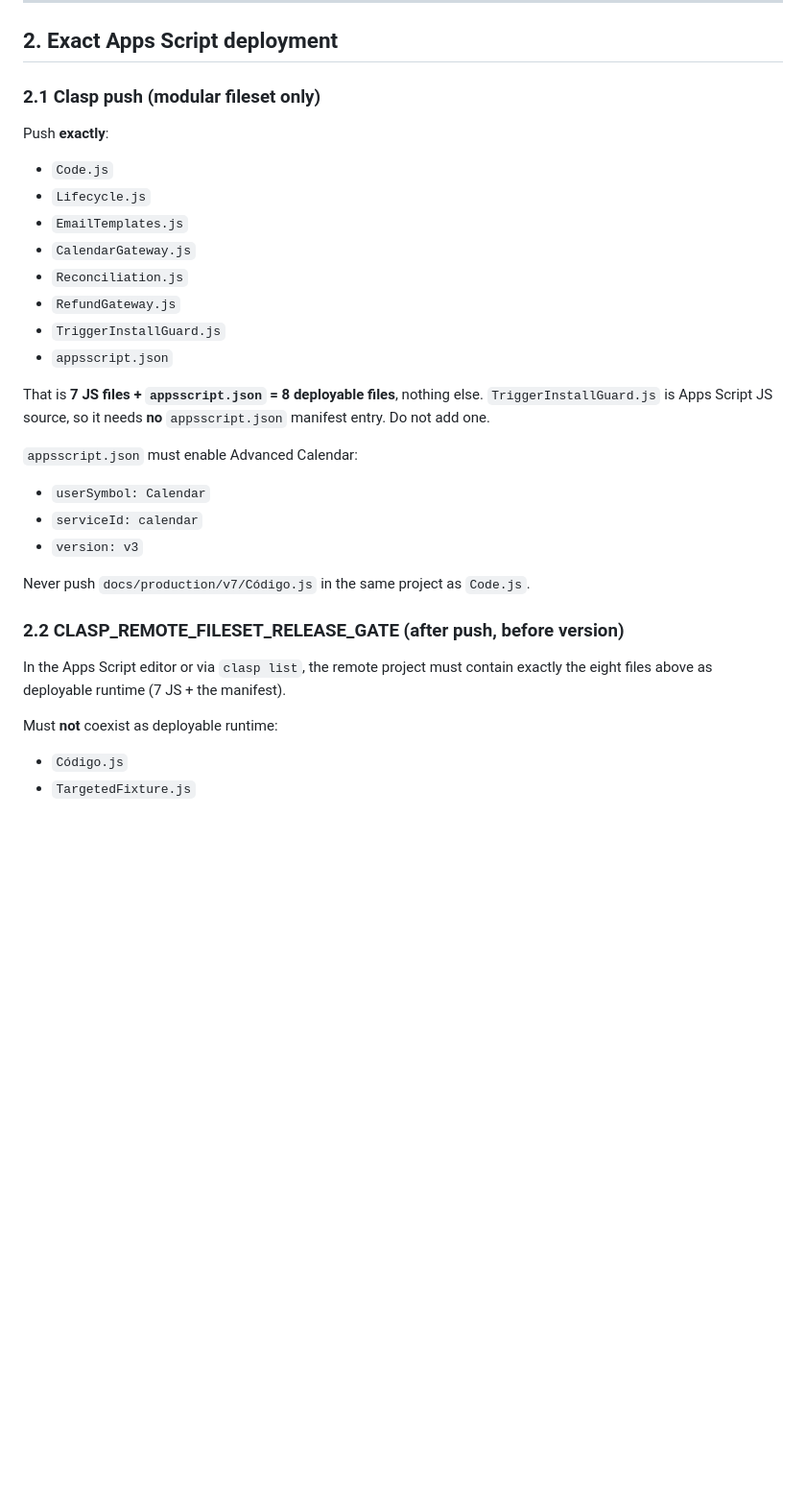
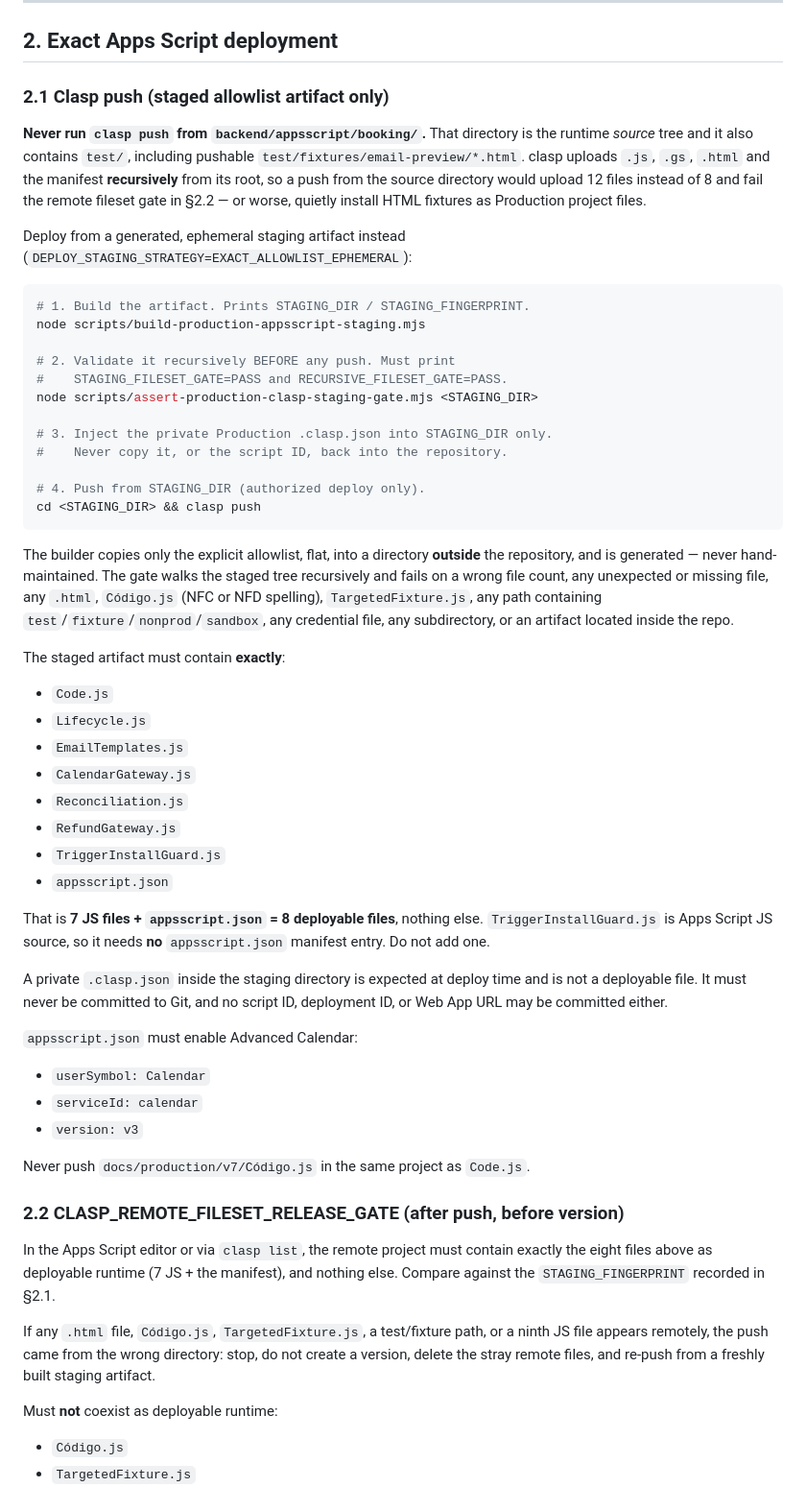
Before and after one commit to victlastra-glitch/franperinatal, a Markdown page: docs/production/PRODUCTION_RC_RUNBOOK.md, the part around one of its changes. Shown at 96% size. Drawn GitHub-style; blank space fills up the shorter version.

Commit message:
docs: require the staged allowlist artifact for clasp push
The runbook told the operator to push the modular fileset without saying from
where, and a push from backend/appsscript/booking/ would have uploaded 12
files instead of 8.

- §2.1 now forbids pushing from the runtime source directory and gives the
  exact staged flow: build, validate recursively, inject the private
  .clasp.json into the staging directory only, then push from there
  (DEPLOY_STAGING_STRATEGY=EXACT_ALLOWLIST_EPHEMERAL)
- states that a private .clasp.json is expected at deploy time and that no
  script ID, deployment ID, or Web App URL may be committed to Git
- deploy-order step 2 names the staged artifact and both scripts
- §2.2 compares the remote fileset against STAGING_FINGERPRINT and says what
  to do if a stray .html or ninth JS file appears remotely

All existing release invariants are unchanged.

Co-Authored-By: Claude Opus 5 (1M context) <noreply@anthropic.com>

````diff
--- a/docs/production/PRODUCTION_RC_RUNBOOK.md
+++ b/docs/production/PRODUCTION_RC_RUNBOOK.md
@@ -106,9 +107,41 @@ Pass this section when both Cloudflare names exist (or were just added) and Apps
 
 ## 2. Exact Apps Script deployment
 
-### 2.1 Clasp push (modular fileset only)
+### 2.1 Clasp push (staged allowlist artifact only)
 
-Push **exactly**:
+**Never run `clasp push` from `backend/appsscript/booking/`.** That directory
+is the runtime *source* tree and it also contains `test/`, including pushable
+`test/fixtures/email-preview/*.html`. clasp uploads `.js`, `.gs`, `.html` and
+the manifest **recursively** from its root, so a push from the source
+directory would upload 12 files instead of 8 and fail the remote fileset gate
+in §2.2 — or worse, quietly install HTML fixtures as Production project files.
+
+Deploy from a generated, ephemeral staging artifact instead
+(`DEPLOY_STAGING_STRATEGY=EXACT_ALLOWLIST_EPHEMERAL`):
+
+```sh
+# 1. Build the artifact. Prints STAGING_DIR / STAGING_FINGERPRINT.
+node scripts/build-production-appsscript-staging.mjs
+
+# 2. Validate it recursively BEFORE any push. Must print
+#    STAGING_FILESET_GATE=PASS and RECURSIVE_FILESET_GATE=PASS.
+node scripts/assert-production-clasp-staging-gate.mjs <STAGING_DIR>
+
+# 3. Inject the private Production .clasp.json into STAGING_DIR only.
+#    Never copy it, or the script ID, back into the repository.
+
+# 4. Push from STAGING_DIR (authorized deploy only).
+cd <STAGING_DIR> && clasp push
+```
+
+The builder copies only the explicit allowlist, flat, into a directory
+**outside** the repository, and is generated — never hand-maintained. The gate
+walks the staged tree recursively and fails on a wrong file count, any
+unexpected or missing file, any `.html`, `Código.js` (NFC or NFD spelling),
+`TargetedFixture.js`, any path containing `test`/`fixture`/`nonprod`/`sandbox`,
+any credential file, any subdirectory, or an artifact located inside the repo.
+
+The staged artifact must contain **exactly**:
 
 - `Code.js`
 - `Lifecycle.js`
@@ -123,6 +156,10 @@ That is **7 JS files + `appsscript.json` = 8 deployable files**, nothing else.
 `TriggerInstallGuard.js` is Apps Script JS source, so it needs **no**
 `appsscript.json` manifest entry. Do not add one.
 
+A private `.clasp.json` inside the staging directory is expected at deploy
+time and is not a deployable file. It must never be committed to Git, and no
+script ID, deployment ID, or Web App URL may be committed either.
+
 `appsscript.json` must enable Advanced Calendar:
 
 - `userSymbol: Calendar`
@@ -134,7 +171,13 @@ Never push `docs/production/v7/Código.js` in the same project as `Code.js`.
 ### 2.2 CLASP_REMOTE_FILESET_RELEASE_GATE (after push, before version)
 
 In the Apps Script editor or via `clasp list`, the remote project must contain
-exactly the eight files above as deployable runtime (7 JS + the manifest).
+exactly the eight files above as deployable runtime (7 JS + the manifest), and
+nothing else. Compare against the `STAGING_FINGERPRINT` recorded in §2.1.
+
+If any `.html` file, `Código.js`, `TargetedFixture.js`, a test/fixture path, or
+a ninth JS file appears remotely, the push came from the wrong directory:
+stop, do not create a version, delete the stray remote files, and re-push from
+a freshly built staging artifact.
 
 Must **not** coexist as deployable runtime:
 
````
Also changed, not shown: other parts of docs/production/PRODUCTION_RC_RUNBOOK.md (+4 -3 lines).
